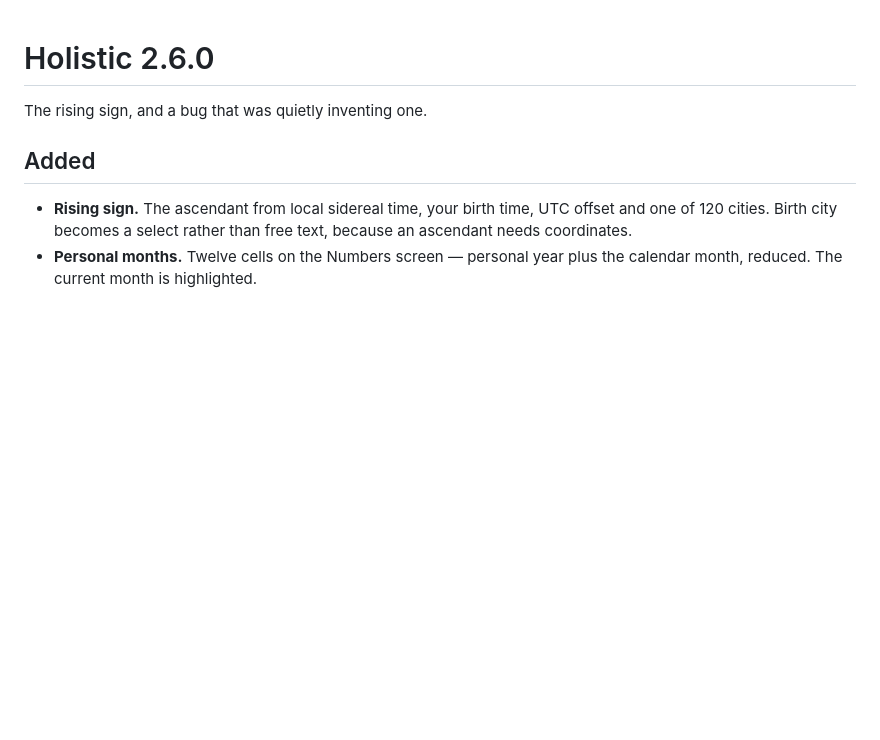
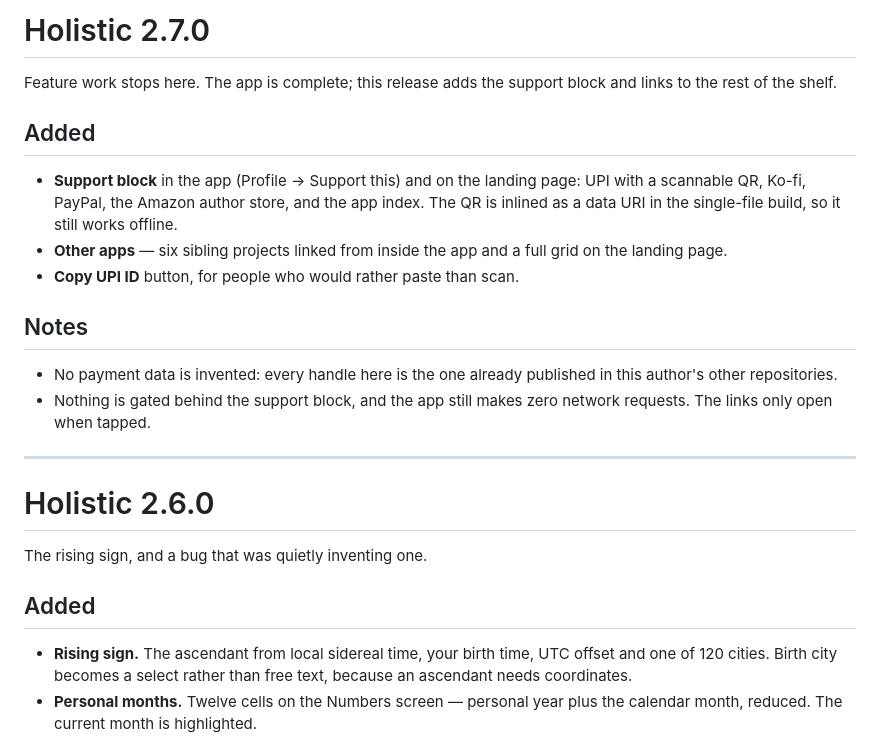
Before and after one commit to drsamonline/holistic, a Markdown page: CHANGELOG.md, the part around the change. GitHub-like rendering; blank space fills up the shorter version.

```diff
--- a/CHANGELOG.md
+++ b/CHANGELOG.md
@@ -1,3 +1,20 @@
+# Holistic 2.7.0
+
+Feature work stops here. The app is complete; this release adds the support block and links to the rest of the shelf.
+
+## Added
+
+- **Support block** in the app (Profile → Support this) and on the landing page: UPI with a scannable QR, Ko-fi, PayPal, the Amazon author store, and the app index. The QR is inlined as a data URI in the single-file build, so it still works offline.
+- **Other apps** — six sibling projects linked from inside the app and a full grid on the landing page.
+- **Copy UPI ID** button, for people who would rather paste than scan.
+
+## Notes
+
+- No payment data is invented: every handle here is the one already published in this author's other repositories.
+- Nothing is gated behind the support block, and the app still makes zero network requests. The links only open when tapped.
+
+---
+
 # Holistic 2.6.0
 
 The rising sign, and a bug that was quietly inventing one.
```
Also changed, not shown: README.md (+27 -5 lines), RELEASE_NOTES.md (+9 -13 lines), screenshots/desktop-profile.png, 14 other files.
